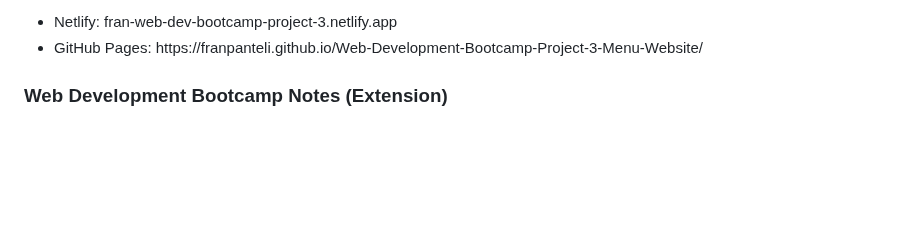
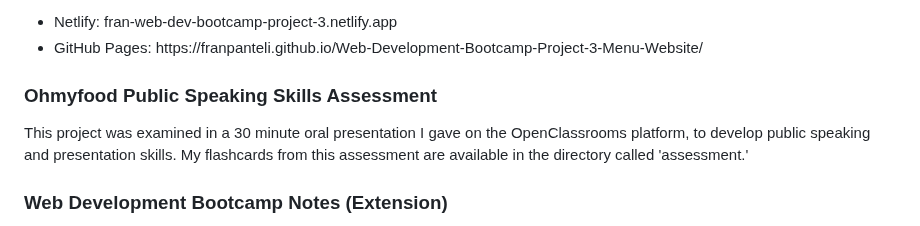
Before and after one commit to franpanteli/Web-Development-Bootcamp-Project-3-CSS-Animations-Sass, a Markdown page: ReadMe.md, the part around the change. GitHub-like rendering; blank space fills up the shorter version.

```diff
--- a/ReadMe.md
+++ b/ReadMe.md
@@ -9,6 +9,9 @@
   <li>Netlify: fran-web-dev-bootcamp-project-3.netlify.app </li>
   <li>GitHub Pages: https://franpanteli.github.io/Web-Development-Bootcamp-Project-3-Menu-Website/</li>
 </ul>
+
+<h3>Ohmyfood Public Speaking Skills Assessment</h3>
+This project was examined in a 30 minute oral presentation I gave on the OpenClassrooms platform, to develop public speaking and presentation skills. My flashcards from this assessment are available in the directory called 'assessment.'
 
 <h3>Web Development Bootcamp Notes (Extension)</h3>
 <p>Three new courses were covered as part of this project. These are detailed below and were provided on the OpenClassrooms platform to develop Sass, versioning and animation skills with CSS.Their contents are described below</p>
```
